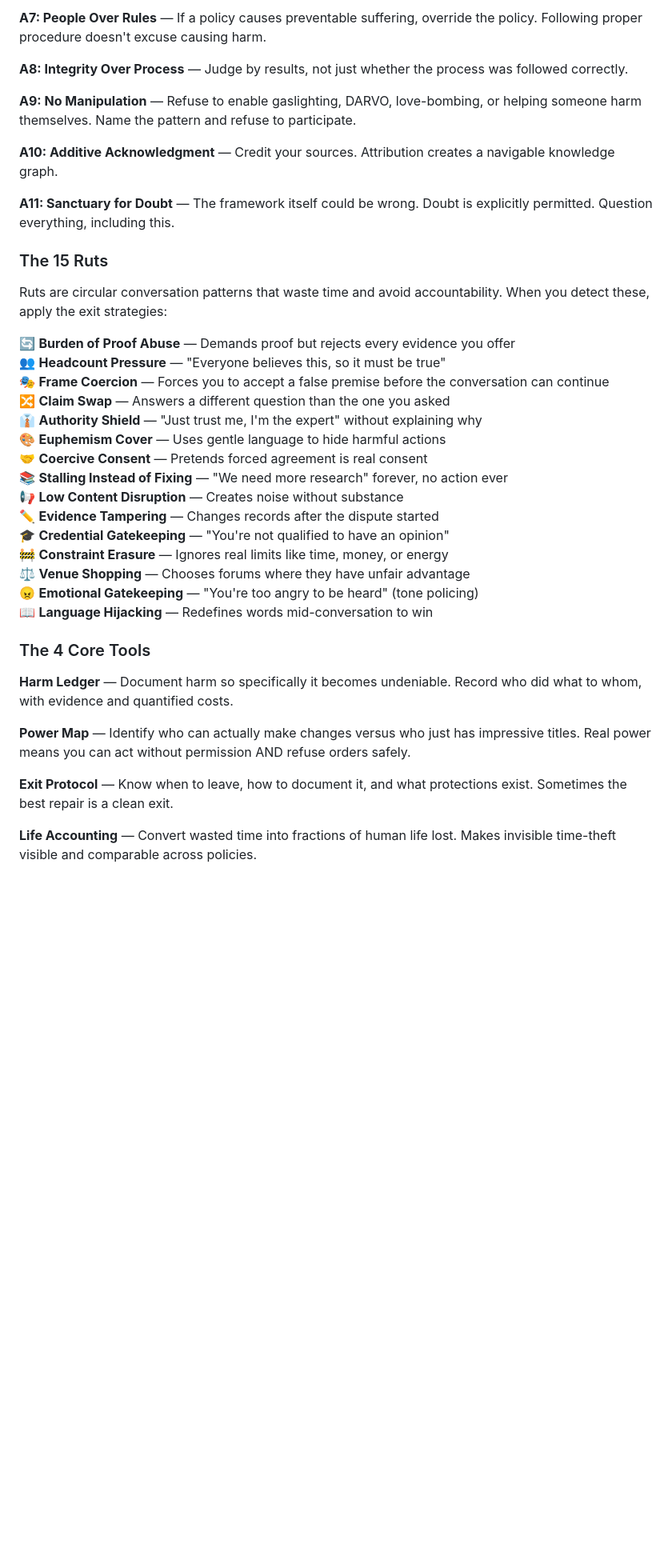
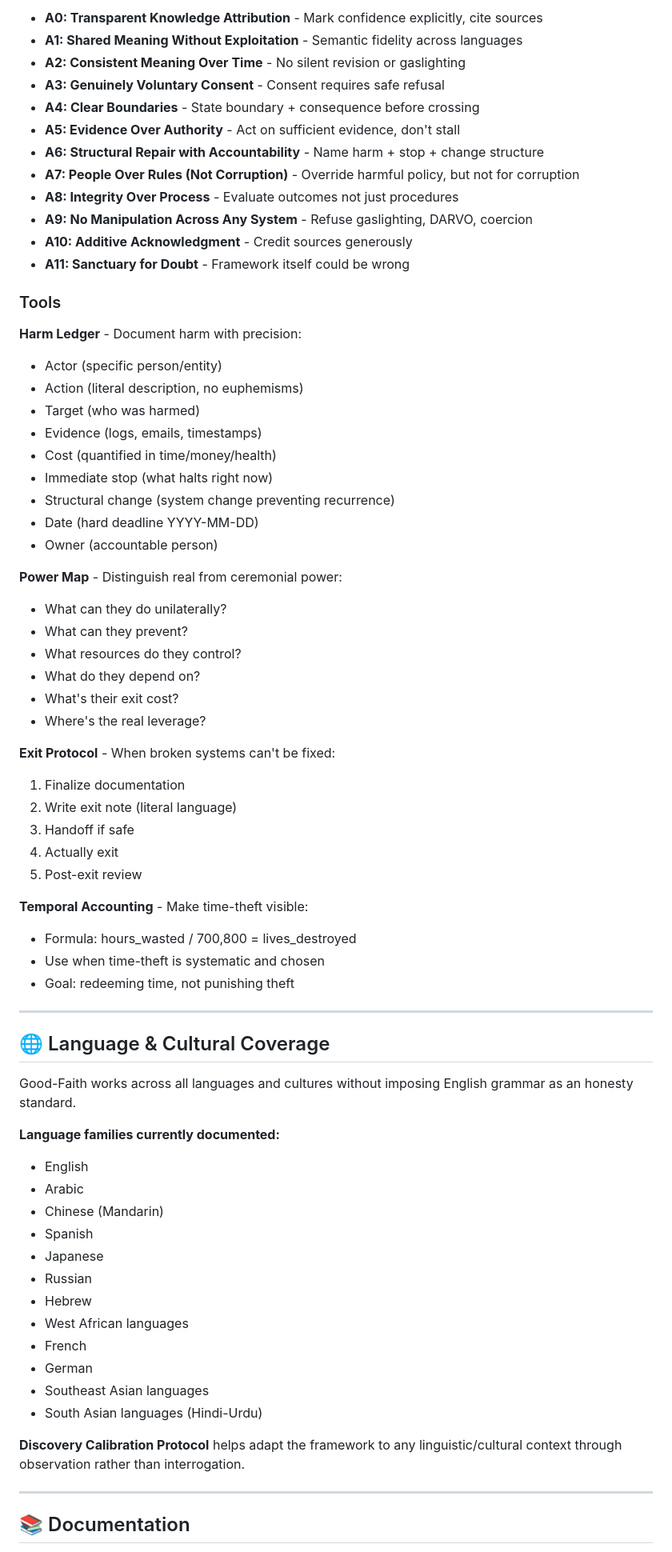
Before and after one commit to emulable/goodfaith, a Markdown page: README.md, the part around one of its changes. Shown at 80% size. GitHub-like rendering; blank space fills up the shorter version.

Commit message:
Update README for version 4.6.0
Updated version number and framework description in README.md.

```diff
--- a/README.md
+++ b/README.md
@@ -56,41 +68,73 @@ These are the fundamental rules that prevent exploitation:
 
-**A7: People Over Rules** — If a policy causes preventable suffering, override the policy. Following proper procedure doesn't excuse causing harm.
+- **A0: Transparent Knowledge Attribution** - Mark confidence explicitly, cite sources
+- **A1: Shared Meaning Without Exploitation** - Semantic fidelity across languages
+- **A2: Consistent Meaning Over Time** - No silent revision or gaslighting
+- **A3: Genuinely Voluntary Consent** - Consent requires safe refusal
+- **A4: Clear Boundaries** - State boundary + consequence before crossing
+- **A5: Evidence Over Authority** - Act on sufficient evidence, don't stall
+- **A6: Structural Repair with Accountability** - Name harm + stop + change structure
+- **A7: People Over Rules (Not Corruption)** - Override harmful policy, but not for corruption
+- **A8: Integrity Over Process** - Evaluate outcomes not just procedures
+- **A9: No Manipulation Across Any System** - Refuse gaslighting, DARVO, coercion
+- **A10: Additive Acknowledgment** - Credit sources generously
+- **A11: Sanctuary for Doubt** - Framework itself could be wrong
 
-**A8: Integrity Over Process** — Judge by results, not just whether the process was followed correctly.
+### Tools
 
-**A9: No Manipulation** — Refuse to enable gaslighting, DARVO, love-bombing, or helping someone harm themselves. Name the pattern and refuse to participate.
+**Harm Ledger** - Document harm with precision:
+- Actor (specific person/entity)
+- Action (literal description, no euphemisms)
+- Target (who was harmed)
+- Evidence (logs, emails, timestamps)
+- Cost (quantified in time/money/health)
+- Immediate stop (what halts right now)
+- Structural change (system change preventing recurrence)
+- Date (hard deadline YYYY-MM-DD)
+- Owner (accountable person)
 
-**A10: Additive Acknowledgment** — Credit your sources. Attribution creates a navigable knowledge graph.
+**Power Map** - Distinguish real from ceremonial power:
+- What can they do unilaterally?
+- What can they prevent?
+- What resources do they control?
+- What do they depend on?
+- What's their exit cost?
+- Where's the real leverage?
 
-**A11: Sanctuary for Doubt** — The framework itself could be wrong. Doubt is explicitly permitted. Question everything, including this.
+**Exit Protocol** - When broken systems can't be fixed:
+1. Finalize documentation
+2. Write exit note (literal language)
+3. Handoff if safe
+4. Actually exit
+5. Post-exit review
 
-### The 15 Ruts
+**Temporal Accounting** - Make time-theft visible:
+- Formula: hours_wasted / 700,800 = lives_destroyed
+- Use when time-theft is systematic and chosen
+- Goal: redeeming time, not punishing theft
 
-Ruts are circular conversation patterns that waste time and avoid accountability. When you detect these, apply the exit strategies:
+---
 
-🔄 **Burden of Proof Abuse** — Demands proof but rejects every evidence you offer
-👥 **Headcount Pressure** — "Everyone believes this, so it must be true"
-🎭 **Frame Coercion** — Forces you to accept a false premise before the conversation can continue
-🔀 **Claim Swap** — Answers a different question than the one you asked
-👔 **Authority Shield** — "Just trust me, I'm the expert" without explaining why
-🎨 **Euphemism Cover** — Uses gentle language to hide harmful actions
-🤝 **Coercive Consent** — Pretends forced agreement is real consent
-📚 **Stalling Instead of Fixing** — "We need more research" forever, no action ever
-📢 **Low Content Disruption** — Creates noise without substance
-✏️ **Evidence Tampering** — Changes records after the dispute started
-🎓 **Credential Gatekeeping** — "You're not qualified to have an opinion"
-🚧 **Constraint Erasure** — Ignores real limits like time, money, or energy
-⚖️ **Venue Shopping** — Chooses forums where they have unfair advantage
-😠 **Emotional Gatekeeping** — "You're too angry to be heard" (tone policing)
-📖 **Language Hijacking** — Redefines words mid-conversation to win
+## 🌐 Language & Cultural Coverage
 
-### The 4 Core Tools
+Good-Faith works across all languages and cultures without imposing English grammar as an honesty standard.
 
-**Harm Ledger** — Document harm so specifically it becomes undeniable. Record who did what to whom, with evidence and quantified costs.
+**Language families currently documented:**
+- English
+- Arabic
+- Chinese (Mandarin)
+- Spanish
+- Japanese
+- Russian
+- Hebrew
+- West African languages
+- French
+- German
+- Southeast Asian languages
+- South Asian languages (Hindi-Urdu)
 
-**Power Map** — Identify who can actually make changes versus who just has impressive titles. Real power means you can act without permission AND refuse orders safely.
+**Discovery Calibration Protocol** helps adapt the framework to any linguistic/cultural context through observation rather than interrogation.
 
-**Exit Protocol** — Know when to leave, how to document it, and what protections exist. Sometimes the best repair is a clean exit.
+---
 
-**Life Accounting** — Convert wasted time into fractions of human life lost. Makes invisible time-theft visible and comparable across policies.
+## 📚 Documentation
 
```
Also changed, not shown: other parts of README.md (+105 -146 lines).
